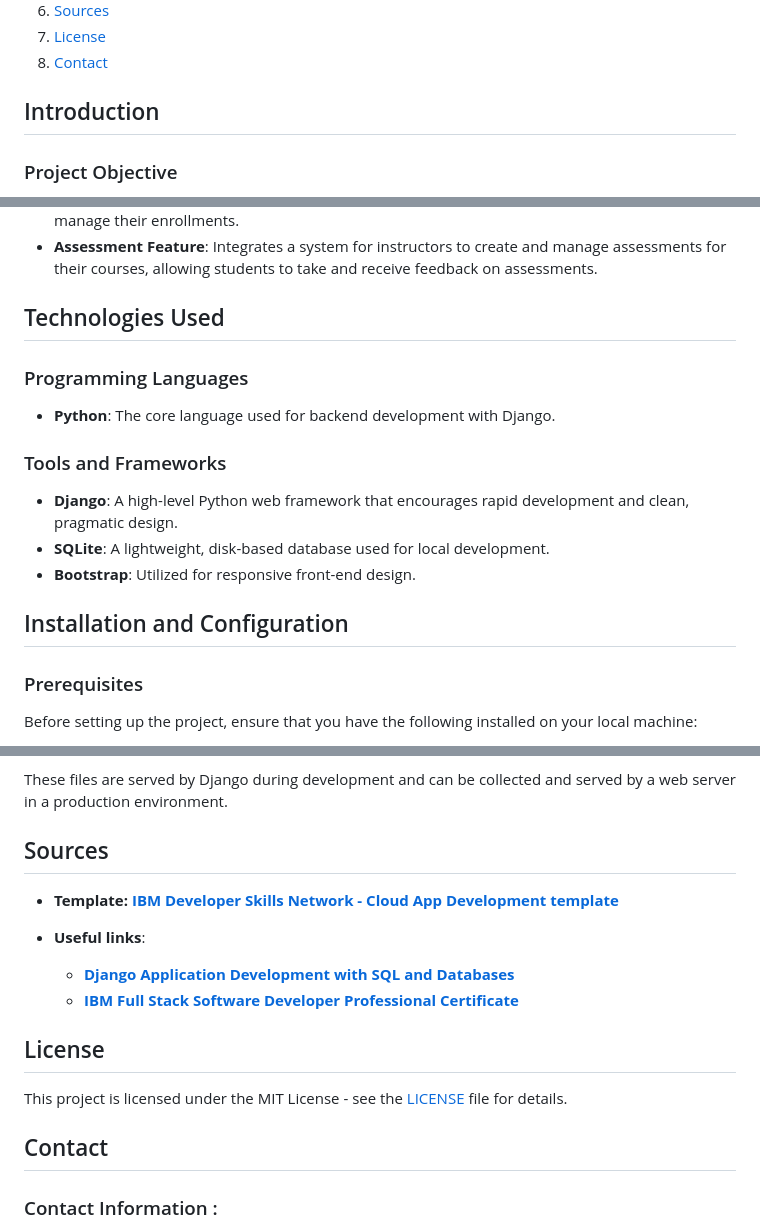
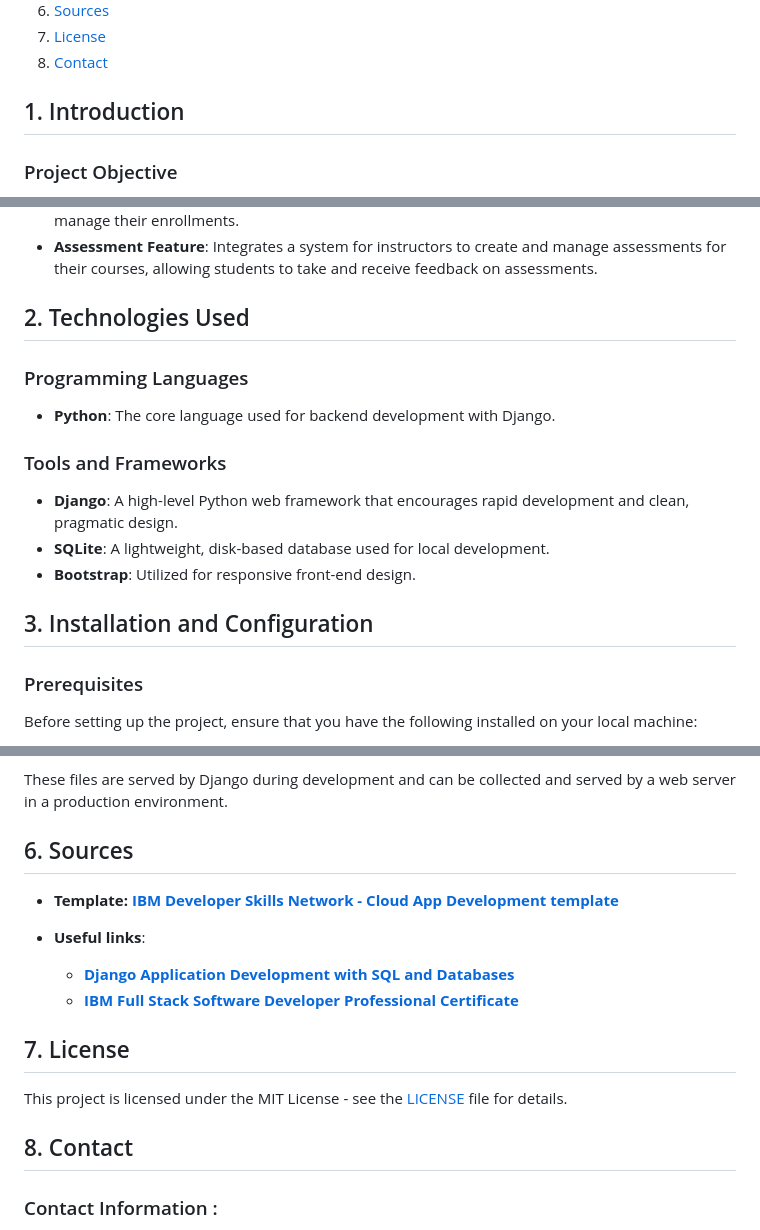
Before and after one commit to fkanedev/fkctp-django-Online-Courses-ma-ui, a Markdown page: README.md, 3 parts joined by grey strips. Drawn GitHub-style.

```diff
--- a/README.md
+++ b/README.md
@@ -22,7 +22,7 @@ An online platform developed using Django for managing courses, user authenticat
 7. [License](#license)
 8. [Contact](#contact)
 
-## Introduction
+## 1. Introduction
 
 ### Project Objective
 The primary objective of this project is to develop a comprehensive online course management system using the Django framework. The system is designed to facilitate course creation, management, and student enrollment while ensuring robust user authentication and assessment capabilities.
@@ -33,7 +33,7 @@ The primary objective of this project is to develop a comprehensive online cours
 - **Enrollment Management**: Enables students to enroll in courses, access course materials, and manage their enrollments.
 - **Assessment Feature**: Integrates a system for instructors to create and manage assessments for their courses, allowing students to take and receive feedback on assessments.
 
-## Technologies Used
+## 2. Technologies Used
 
 ### Programming Languages
 - **Python**: The core language used for backend development with Django.
@@ -43,7 +43,7 @@ The primary objective of this project is to develop a comprehensive online cours
 - **SQLite**: A lightweight, disk-based database used for local development.
 - **Bootstrap**: Utilized for responsive front-end design.
 
-## Installation and Configuration
+## 3. Installation and Configuration
 
 ### Prerequisites
 Before setting up the project, ensure that you have the following installed on your local machine:
@@ -118,7 +118,7 @@ The static directory contains all static files used in the project, such as:
 
 These files are served by Django during development and can be collected and served by a web server in a production environment.
 
-## Sources <a name="sources"></a>
+## 6. Sources <a name="sources"></a>
 
 - **Template: [IBM Developer Skills Network - Cloud App Development template](https://github.com/ibm-developer-skills-network/final-cloud-app-with-database)**
 
@@ -126,11 +126,11 @@ These files are served by Django during development and can be collected and ser
   - **[Django Application Development with SQL and Databases](https://www.coursera.org/learn/developing-applications-with-sql-databases-and-django/home/week/5)**
   - **[IBM Full Stack Software Developer Professional Certificate](https://www.coursera.org/professional-certificates/ibm-full-stack-cloud-developer)**
 
-## License <a name="license"></a>
+## 7. License <a name="license"></a>
 
 This project is licensed under the MIT License - see the [LICENSE](/LICENSE) file for details.
 
-## Contact <a name="contact"></a>
+## 8. Contact <a name="contact"></a>
 
 ### Contact Information :
 
```
Also changed, not shown: other parts of README.md (+2 -2 lines).
